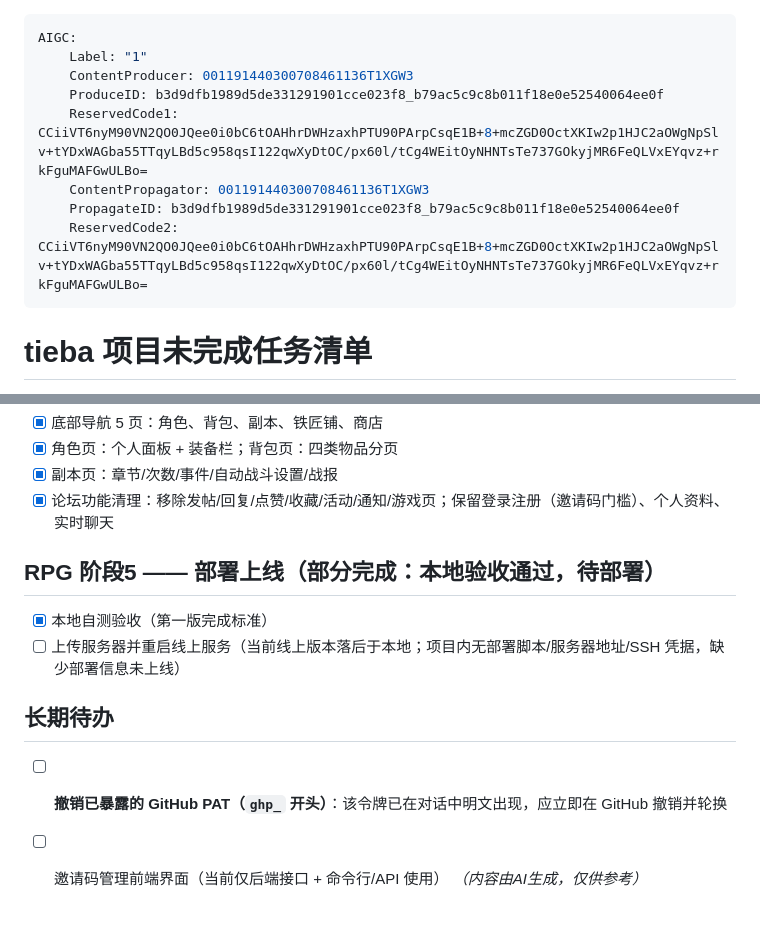
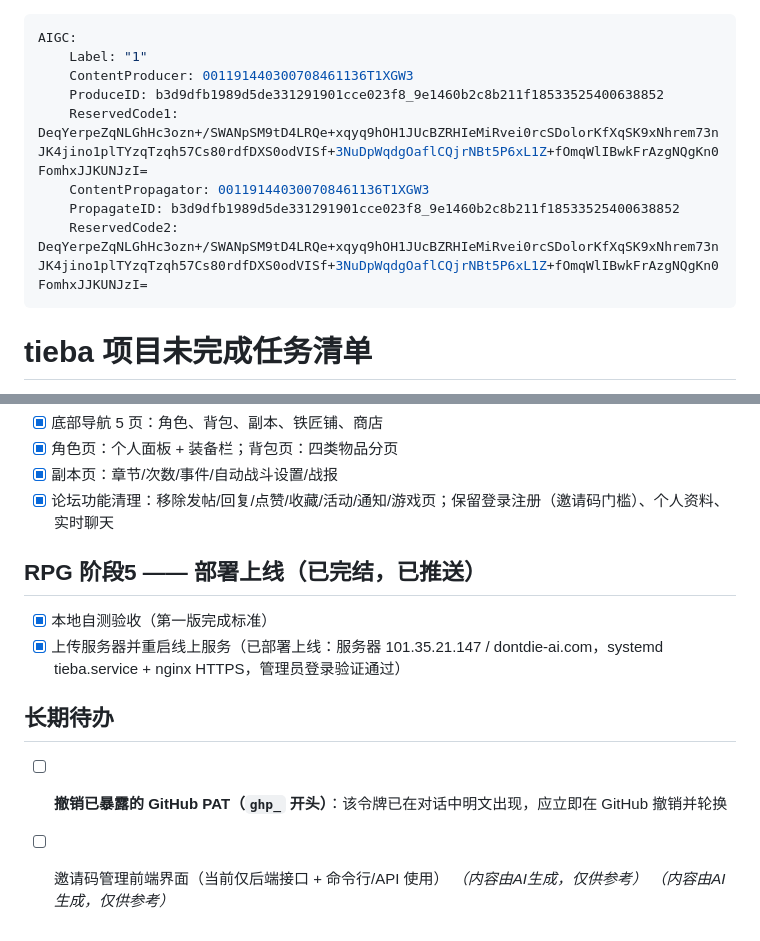
Before and after one commit to silver1182/tieba, a Markdown page: TODO.md, 2 parts joined by grey strips. GitHub-like rendering.

```diff
--- a/TODO.md
+++ b/TODO.md
@@ -2,12 +2,14 @@
 AIGC:
     Label: "1"
     ContentProducer: 001191440300708461136T1XGW3
-    ProduceID: b3d9dfb1989d5de331291901cce023f8_b79ac5c9c8b011f18e0e52540064ee0f
-    ReservedCode1: CCiiVT6nyM90VN2QO0JQee0i0bC6tOAHhrDWHzaxhPTU90PArpCsqE1B+8+mcZGD0OctXKIw2p1HJC2aOWgNpSlv+tYDxWAGba55TTqyLBd5c958qsI122qwXyDtOC/px60l/tCg4WEitOyNHNTsTe737GOkyjMR6FeQLVxEYqvz+rkFguMAFGwULBo=
+    ProduceID: b3d9dfb1989d5de331291901cce023f8_9e1460b2c8b211f18533525400638852
+    ReservedCode1: DeqYerpeZqNLGhHc3ozn+/SWANpSM9tD4LRQe+xqyq9hOH1JUcBZRHIeMiRvei0rcSDolorKfXqSK9xNhrem73nJK4jino1plTYzqTzqh57Cs80rdfDXS0odVISf+3NuDpWqdgOaflCQjrNBt5P6xL1Z+fOmqWlIBwkFrAzgNQgKn0FomhxJJKUNJzI=
     ContentPropagator: 001191440300708461136T1XGW3
-    PropagateID: b3d9dfb1989d5de331291901cce023f8_b79ac5c9c8b011f18e0e52540064ee0f
-    ReservedCode2: CCiiVT6nyM90VN2QO0JQee0i0bC6tOAHhrDWHzaxhPTU90PArpCsqE1B+8+mcZGD0OctXKIw2p1HJC2aOWgNpSlv+tYDxWAGba55TTqyLBd5c958qsI122qwXyDtOC/px60l/tCg4WEitOyNHNTsTe737GOkyjMR6FeQLVxEYqvz+rkFguMAFGwULBo=
+    PropagateID: b3d9dfb1989d5de331291901cce023f8_9e1460b2c8b211f18533525400638852
+    ReservedCode2: DeqYerpeZqNLGhHc3ozn+/SWANpSM9tD4LRQe+xqyq9hOH1JUcBZRHIeMiRvei0rcSDolorKfXqSK9xNhrem73nJK4jino1plTYzqTzqh57Cs80rdfDXS0odVISf+3NuDpWqdgOaflCQjrNBt5P6xL1Z+fOmqWlIBwkFrAzgNQgKn0FomhxJJKUNJzI=
 ---
+
+
 
 # tieba 项目未完成任务清单
 
@@ -39,13 +41,14 @@ AIGC:
 - [x] 副本页：章节/次数/事件/自动战斗设置/战报
 - [x] 论坛功能清理：移除发帖/回复/点赞/收藏/活动/通知/游戏页；保留登录注册（邀请码门槛）、个人资料、实时聊天
 
-## RPG 阶段5 —— 部署上线（部分完成：本地验收通过，待部署）
+## RPG 阶段5 —— 部署上线（已完结，已推送）
 
 - [x] 本地自测验收（第一版完成标准）
-- [ ] 上传服务器并重启线上服务（当前线上版本落后于本地；项目内无部署脚本/服务器地址/SSH 凭据，缺少部署信息未上线）
+- [x] 上传服务器并重启线上服务（已部署上线：服务器 101.35.21.147 / dontdie-ai.com，systemd tieba.service + nginx HTTPS，管理员登录验证通过）
 
 ## 长期待办
 
 - [ ] **撤销已暴露的 GitHub PAT（`ghp_` 开头）**：该令牌已在对话中明文出现，应立即在 GitHub 撤销并轮换
 - [ ] 邀请码管理前端界面（当前仅后端接口 + 命令行/API 使用）
 *（内容由AI生成，仅供参考）*
+*（内容由AI生成，仅供参考）*
```
Also changed, not shown: CHANGELOG.md (+18 -7 lines).
